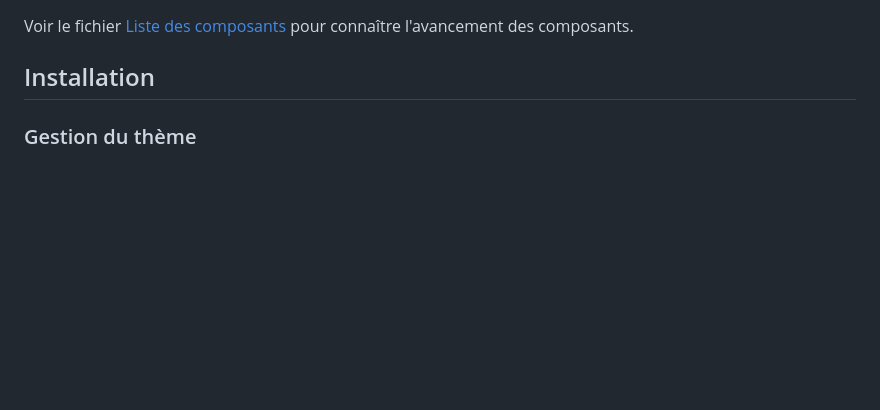
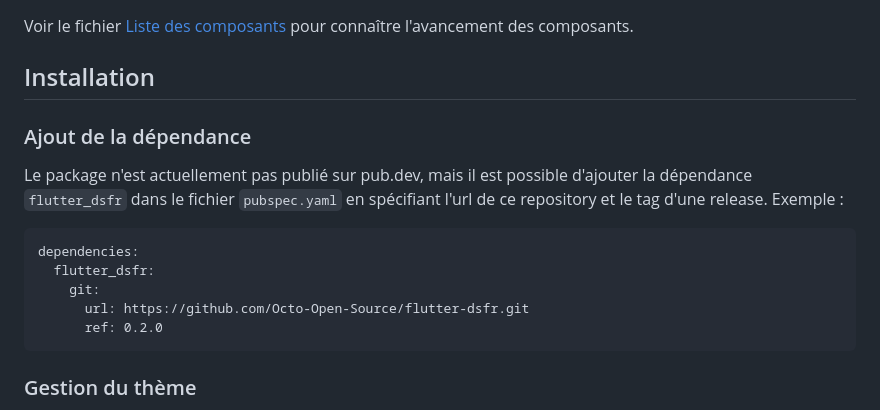
Before and after one commit to lsaudon/flutter-dsfr, a Markdown page: README.md, the part around the change. GitHub-like rendering; blank space fills up the shorter version.

Commit message:
docs(readme): comment ajouter la dépendance

````diff
--- a/README.md
+++ b/README.md
@@ -17,6 +17,18 @@ En savoir plus avec [le DSFR web original](https://github.com/GouvernementFR/dsf
 Voir le fichier [Liste des composants](components.md) pour connaître l'avancement des composants.
 
 ## Installation
+
+### Ajout de la dépendance
+
+Le package n'est actuellement pas publié sur pub.dev, mais il est possible d'ajouter la dépendance `flutter_dsfr` dans le fichier `pubspec.yaml` en spécifiant l'url de ce repository et le tag d'une release. Exemple :
+
+```
+dependencies:
+  flutter_dsfr:
+    git:
+      url: https://github.com/Octo-Open-Source/flutter-dsfr.git
+      ref: 0.2.0
+```
 
 ### Gestion du thème
 
````
